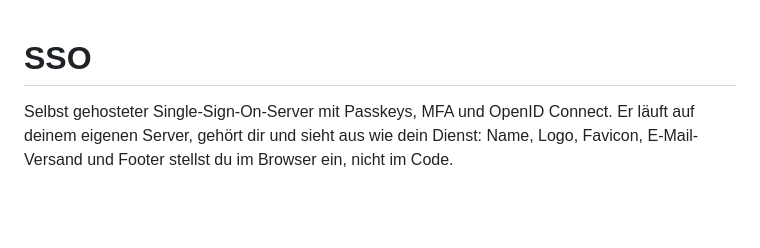
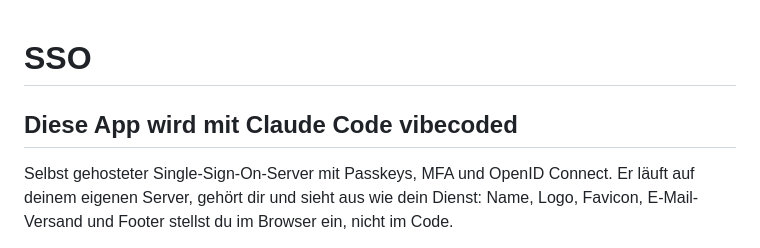
Before and after one commit to Treaffox/selfhosted-sso, a Markdown page: README.de.md, the part around the change. GitHub-like rendering; blank space fills up the shorter version.

Commit message:
Aktualisieren von README.de.md

```diff
--- a/README.de.md
+++ b/README.de.md
@@ -1,4 +1,6 @@
 # SSO
+
+## Diese App wird mit Claude Code vibecoded
 
 Selbst gehosteter Single-Sign-On-Server mit Passkeys, MFA und OpenID Connect. Er läuft auf deinem eigenen Server, gehört dir und sieht aus wie dein Dienst: Name, Logo, Favicon, E-Mail-Versand und Footer stellst du im Browser ein, nicht im Code.
 
```
